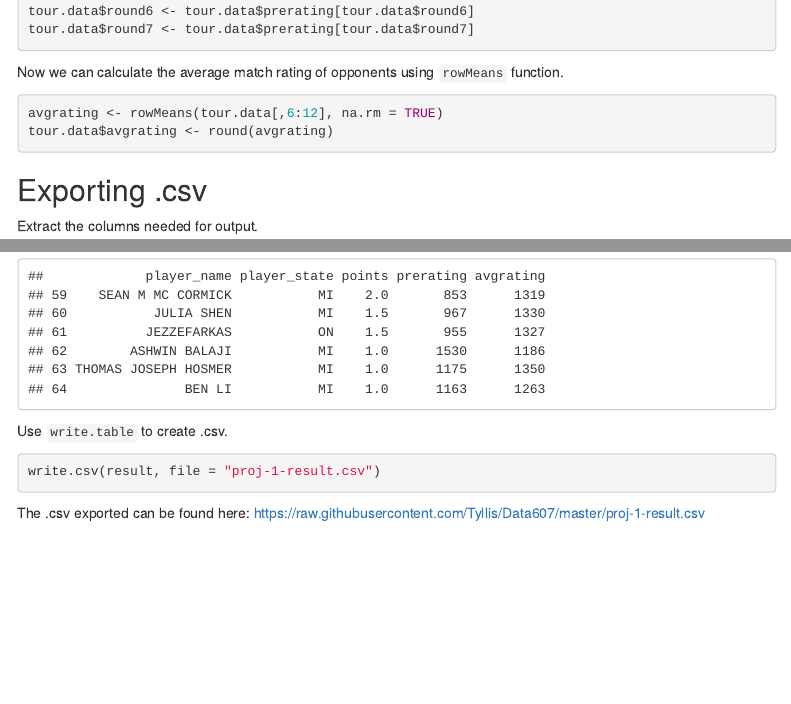
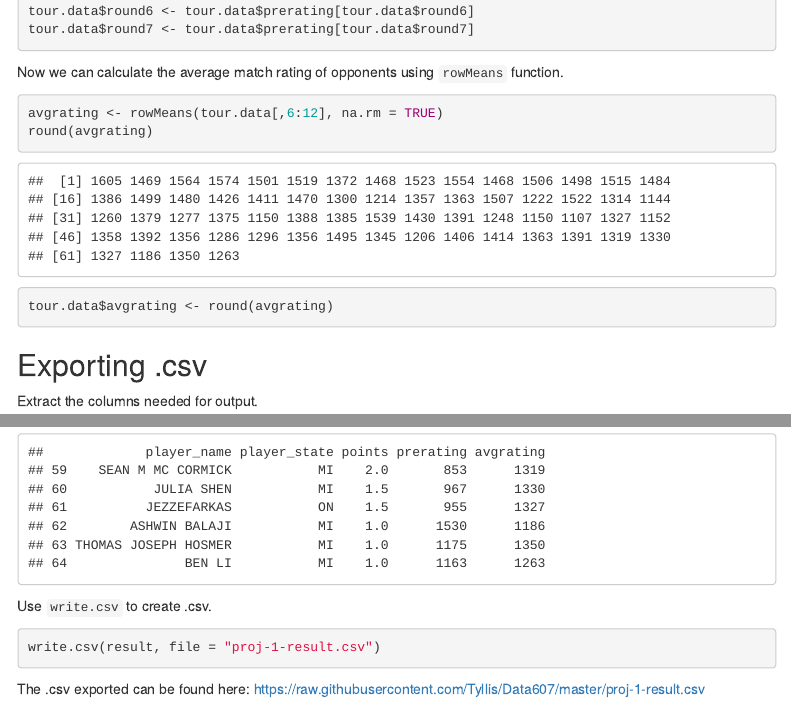
Before and after one commit to manonfire86/Data607, an R Markdown document (Project-1.Rmd): the page in a window 1100 px wide, from 7760 px down, and a second part further down, joined at a grey line. Rendered offline with R 4.5, knitr and Pandoc, with nearby package versions; code that draws random numbers runs with fixed seeds of ours; menus at the side of the page are left out.

Commit message:
Add files via upload

````diff
--- a/Project-1.Rmd
+++ b/Project-1.Rmd
@@ -201,6 +201,7 @@ Now we can calculate the average match rating of opponents using `rowMeans` func
 
 ```{r}
 avgrating <- rowMeans(tour.data[,6:12], na.rm = TRUE)
+round(avgrating)
 tour.data$avgrating <- round(avgrating)
 ```
 
@@ -214,7 +215,7 @@ head(result)
 tail(result)
 ```
 
-Use `write.table` to create .csv.
+Use `write.csv` to create .csv.
 
 ```{r}
 write.csv(result, file = "proj-1-result.csv")
````
